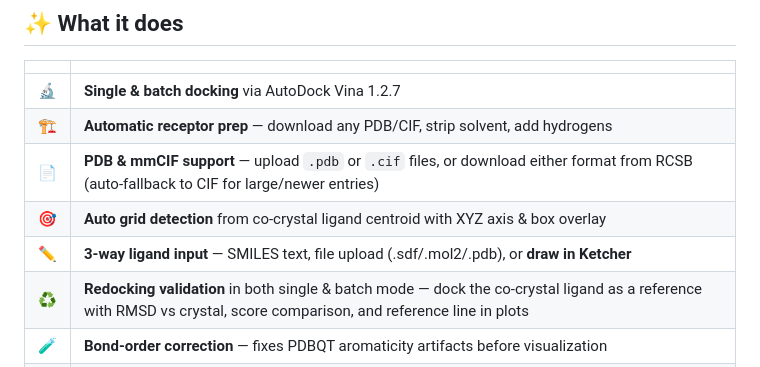
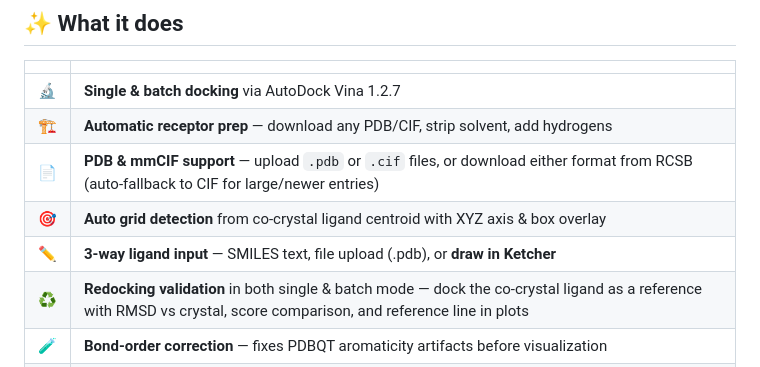
Before and after one commit to nyelidl/anyone-docking, a Markdown page: README.md, the part around the change. GitHub-like rendering.

Commit message:
Update ligand input options in README

```diff
--- a/README.md
+++ b/README.md
@@ -20,7 +20,7 @@ Batch docking with 4 docking engines: [![Open In Colab](https://colab.research.g
 | 🏗️ | **Automatic receptor prep** — download any PDB/CIF, strip solvent, add hydrogens |
 | 📄 | **PDB & mmCIF support** — upload `.pdb` or `.cif` files, or download either format from RCSB (auto-fallback to CIF for large/newer entries) |
 | 🎯 | **Auto grid detection** from co-crystal ligand centroid with XYZ axis & box overlay |
-| ✏️ | **3-way ligand input** — SMILES text, file upload (.sdf/.mol2/.pdb), or **draw in Ketcher** |
+| ✏️ | **3-way ligand input** — SMILES text, file upload (.pdb), or **draw in Ketcher** |
 | ♻️ | **Redocking validation** in both single & batch mode — dock the co-crystal ligand as a reference with RMSD vs crystal, score comparison, and reference line in plots |
 | 🧪 | **Bond-order correction** — fixes PDBQT aromaticity artifacts before visualization |
 | 🗺️ | **2D interaction diagrams** — docked pose via RDKit (local) or PoseView v1 (proteins.plus) + co-crystal reference via PoseView2, side-by-side (PNG + SVG download) |
```
